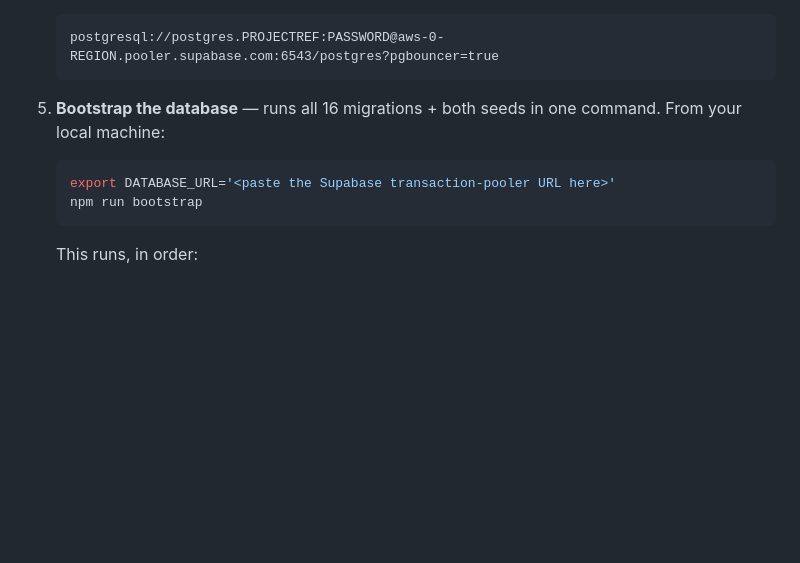
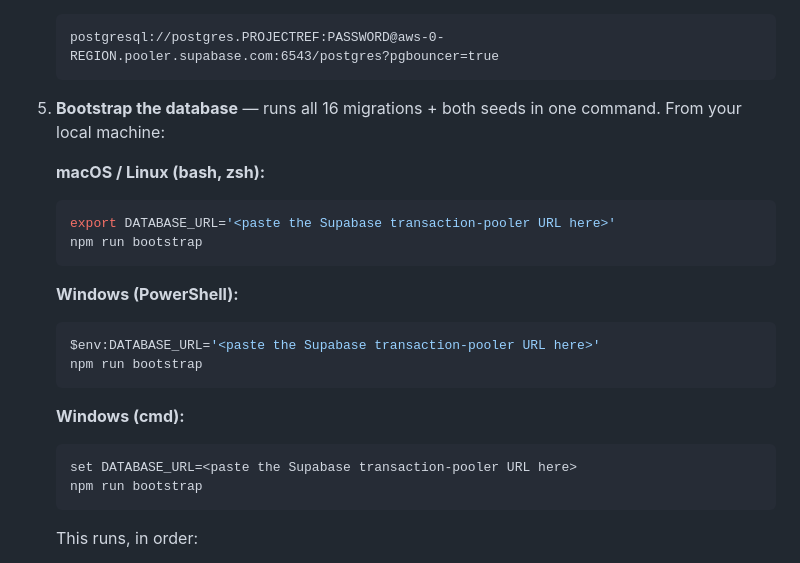
Before and after one commit to noLIDA-cyber/noLIDA, a Markdown page: DEPLOY.md, the part around the change. Drawn GitHub-style; blank space fills up the shorter version.

Commit message:
Document PowerShell and cmd env-var syntax in DEPLOY.md
The bootstrap step used "export" which is bash-only. PowerShell on
Windows uses $env:VARNAME and cmd uses "set VARNAME=". Without this
note, anyone on Windows hits "export is not recognized" and has to
guess the right syntax for their shell.

````diff
--- a/DEPLOY.md
+++ b/DEPLOY.md
@@ -24,8 +24,21 @@ The Express backend is **not** converted to serverless. It runs as a long-lived
 
 5. **Bootstrap the database** — runs all 16 migrations + both seeds in one command. From your local machine:
 
+   **macOS / Linux (bash, zsh):**
    ```bash
    export DATABASE_URL='<paste the Supabase transaction-pooler URL here>'
+   npm run bootstrap
+   ```
+
+   **Windows (PowerShell):**
+   ```powershell
+   $env:DATABASE_URL='<paste the Supabase transaction-pooler URL here>'
+   npm run bootstrap
+   ```
+
+   **Windows (cmd):**
+   ```cmd
+   set DATABASE_URL=<paste the Supabase transaction-pooler URL here>
    npm run bootstrap
    ```
 
````
